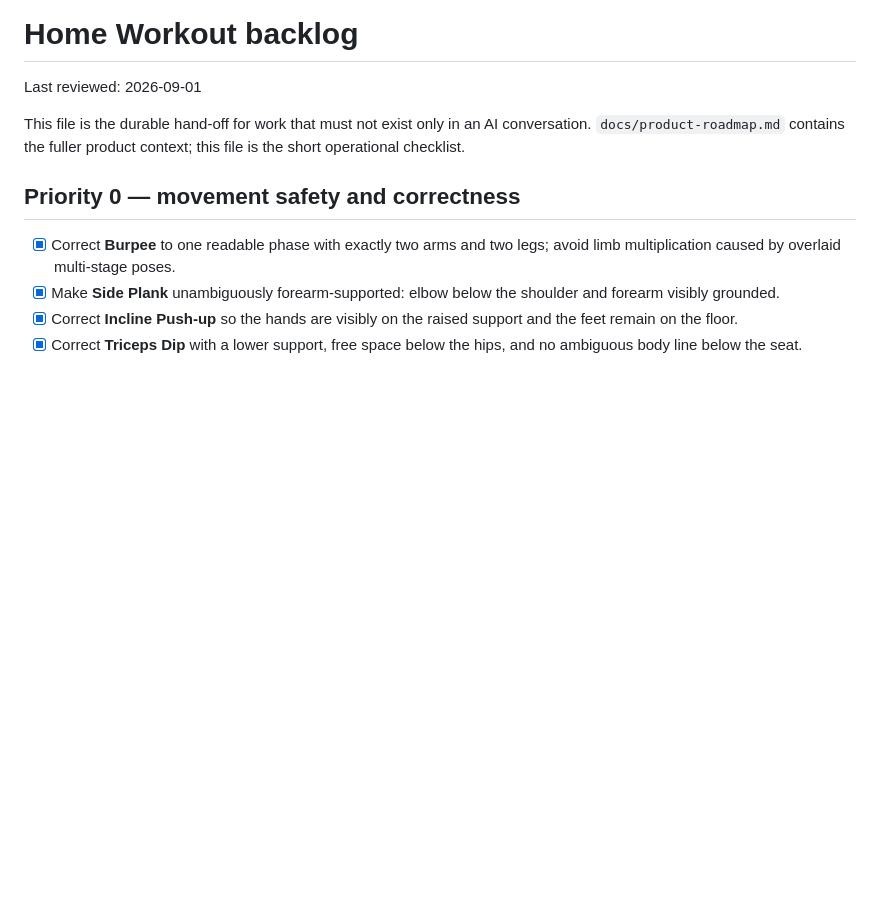
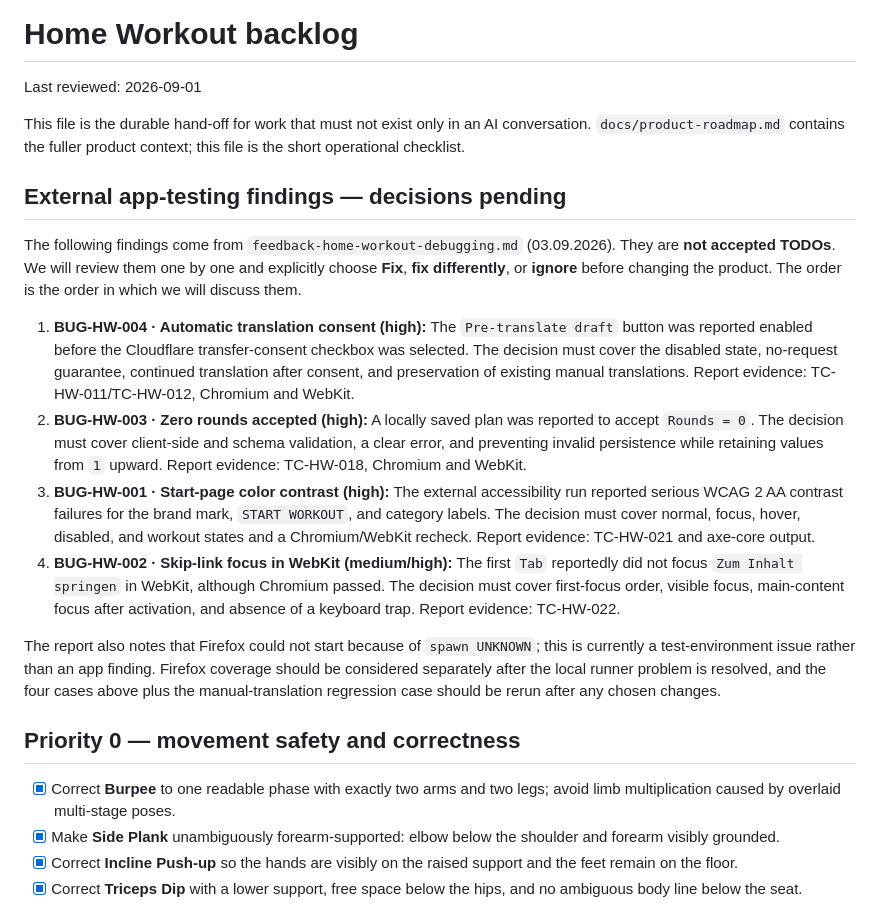
Before and after one commit to hebecked/Home-Workout, a Markdown page: BACKLOG.md, the part around the change. Rendered like a GitHub page; blank space fills up the shorter version.

Commit message:
docs: record external testing decisions

```diff
--- a/BACKLOG.md
+++ b/BACKLOG.md
@@ -3,6 +3,17 @@
 Last reviewed: 2026-09-01
 
 This file is the durable hand-off for work that must not exist only in an AI conversation. `docs/product-roadmap.md` contains the fuller product context; this file is the short operational checklist.
+
+## External app-testing findings — decisions pending
+
+The following findings come from `feedback-home-workout-debugging.md` (03.09.2026). They are **not accepted TODOs**. We will review them one by one and explicitly choose **Fix**, **fix differently**, or **ignore** before changing the product. The order is the order in which we will discuss them.
+
+1. **BUG-HW-004 · Automatic translation consent (high):** The `Pre-translate draft` button was reported enabled before the Cloudflare transfer-consent checkbox was selected. The decision must cover the disabled state, no-request guarantee, continued translation after consent, and preservation of existing manual translations. Report evidence: TC-HW-011/TC-HW-012, Chromium and WebKit.
+2. **BUG-HW-003 · Zero rounds accepted (high):** A locally saved plan was reported to accept `Rounds = 0`. The decision must cover client-side and schema validation, a clear error, and preventing invalid persistence while retaining values from `1` upward. Report evidence: TC-HW-018, Chromium and WebKit.
+3. **BUG-HW-001 · Start-page color contrast (high):** The external accessibility run reported serious WCAG 2 AA contrast failures for the brand mark, `START WORKOUT`, and category labels. The decision must cover normal, focus, hover, disabled, and workout states and a Chromium/WebKit recheck. Report evidence: TC-HW-021 and axe-core output.
+4. **BUG-HW-002 · Skip-link focus in WebKit (medium/high):** The first `Tab` reportedly did not focus `Zum Inhalt springen` in WebKit, although Chromium passed. The decision must cover first-focus order, visible focus, main-content focus after activation, and absence of a keyboard trap. Report evidence: TC-HW-022.
+
+The report also notes that Firefox could not start because of `spawn UNKNOWN`; this is currently a test-environment issue rather than an app finding. Firefox coverage should be considered separately after the local runner problem is resolved, and the four cases above plus the manual-translation regression case should be rerun after any chosen changes.
 
 ## Priority 0 — movement safety and correctness
 
```
